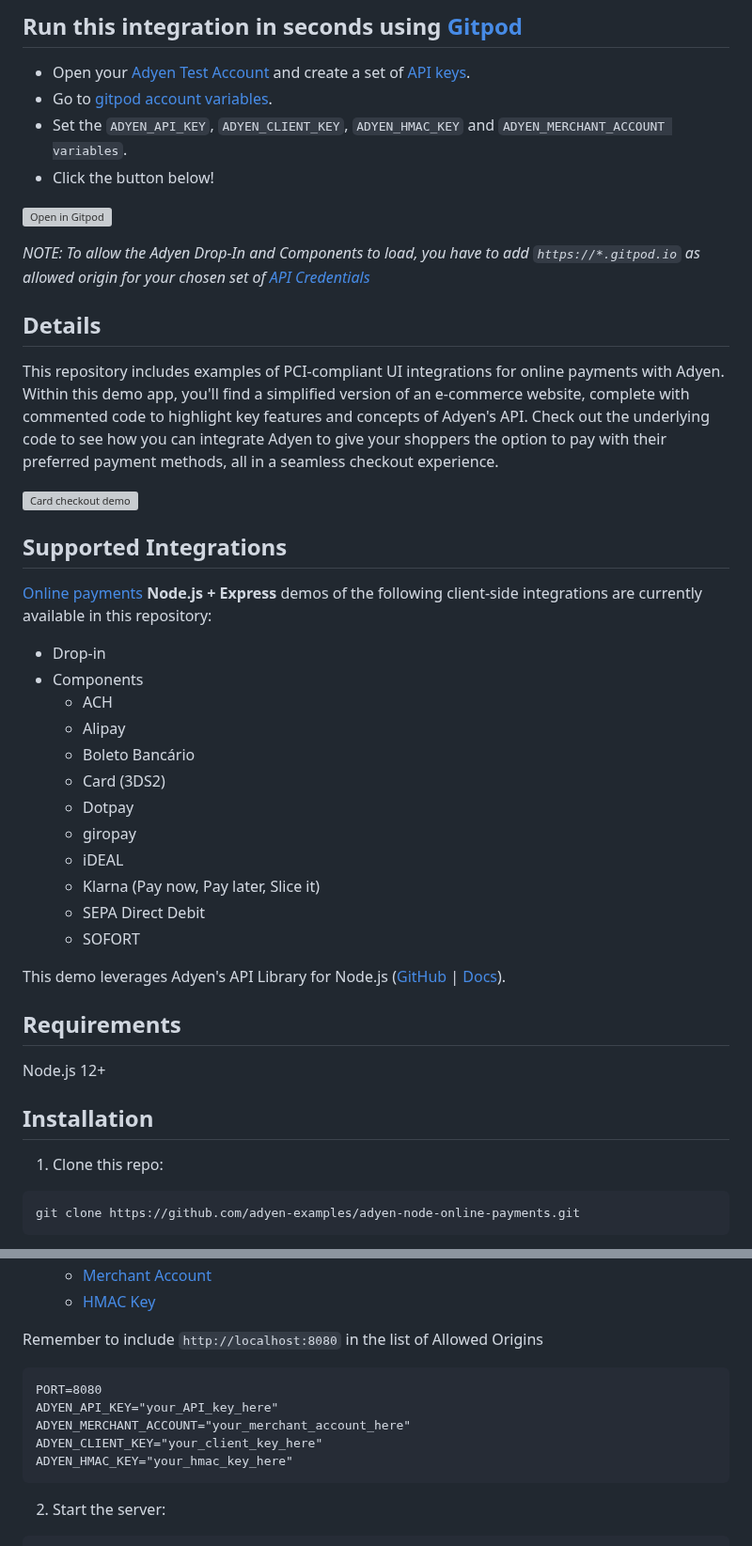
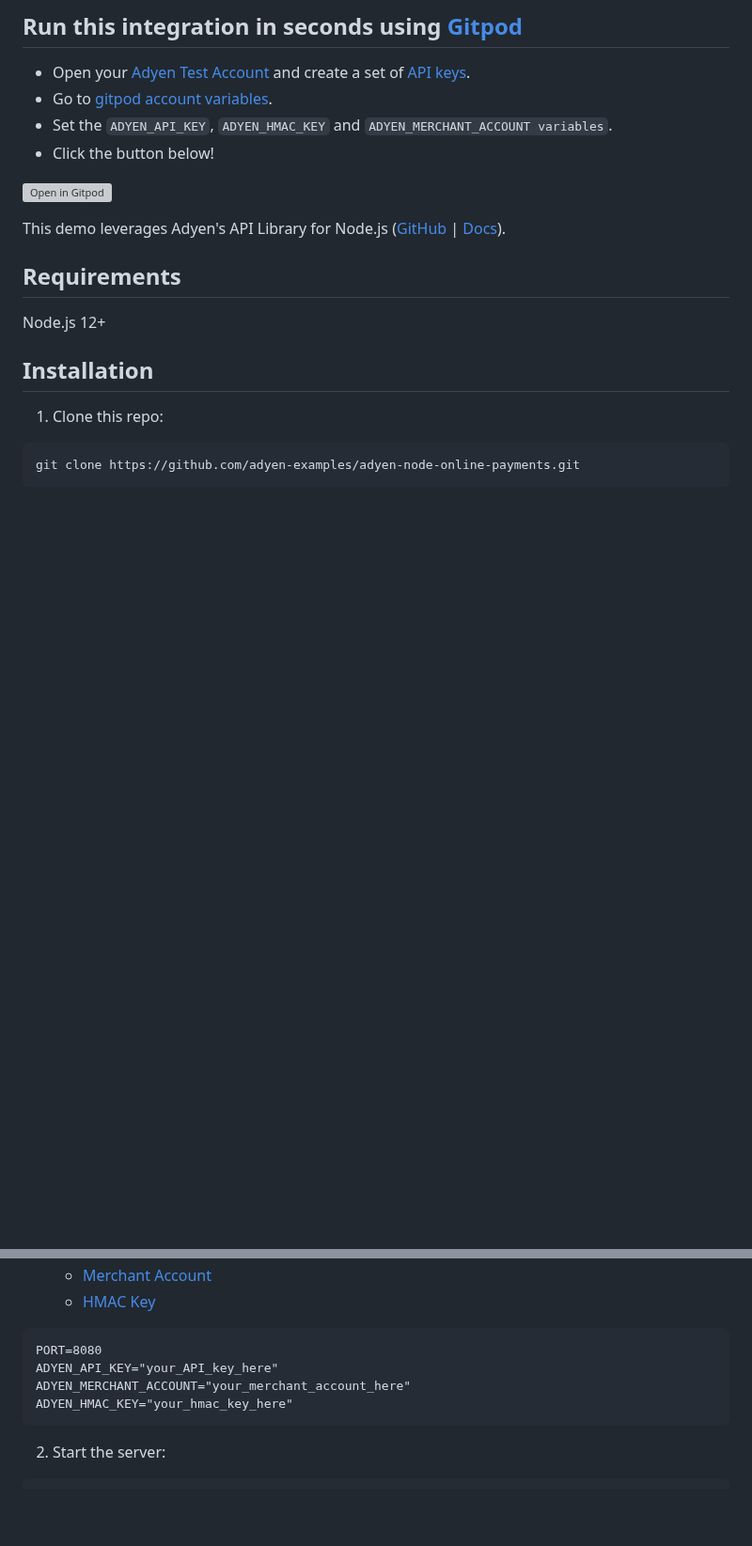
Before and after one commit to adyen-examples/adyen-node-online-payments, a Markdown page: paybylink-example/README.md, 2 parts joined by grey strips. Shown at 94% size. GitHub-like rendering; blank space fills up the shorter version; grey boxes are pictures that could not be loaded.

````diff
--- a/paybylink-example/README.md
+++ b/paybylink-example/README.md
@@ -9,6 +9,6 @@ Within this demo app, you can create links by specifying the amount. The shopper
 
 * Open your [Adyen Test Account](https://ca-test.adyen.com/ca/ca/overview/default.shtml) and create a set of [API keys](https://docs.adyen.com/user-management/how-to-get-the-api-key).
 * Go to [gitpod account variables](https://gitpod.io/variables).
-* Set the `ADYEN_API_KEY`, `ADYEN_CLIENT_KEY`, `ADYEN_HMAC_KEY` and `ADYEN_MERCHANT_ACCOUNT variables`.
+* Set the `ADYEN_API_KEY`, `ADYEN_HMAC_KEY` and `ADYEN_MERCHANT_ACCOUNT variables`.
 * Click the button below!
 
@@ -16,29 +16,4 @@ Within this demo app, you can create links by specifying the amount. The shopper
 
-_NOTE: To allow the Adyen Drop-In and Components to load, you have to add `https://*.gitpod.io` as allowed origin for your chosen set of [API Credentials](https://ca-test.adyen.com/ca/ca/config/api_credentials_new.shtml)_
-
-## Details
-
-
-This repository includes examples of PCI-compliant UI integrations for online payments with Adyen. Within this demo app, you'll find a simplified version of an e-commerce website, complete with commented code to highlight key features and concepts of Adyen's API. Check out the underlying code to see how you can integrate Adyen to give your shoppers the option to pay with their preferred payment methods, all in a seamless checkout experience.
-
-![Card checkout demo](public/images/cardcheckout.gif)
-
-## Supported Integrations
-
-[Online payments](https://docs.adyen.com/online-payments) **Node.js + Express** demos of the following client-side integrations are currently available in this repository:
-
-- Drop-in
-- Components
-  - ACH
-  - Alipay
-  - Boleto Bancário
-  - Card (3DS2)
-  - Dotpay
-  - giropay
-  - iDEAL
-  - Klarna (Pay now, Pay later, Slice it)
-  - SEPA Direct Debit
-  - SOFORT
 
 This demo leverages Adyen's API Library for Node.js ([GitHub](https://github.com/Adyen/adyen-node-api-library) | [Docs](https://docs.adyen.com/development-resources/libraries#javascript)).
 
@@ -68,13 +42,11 @@ npm install
    - [Merchant Account](https://docs.adyen.com/account/account-structure)
    - [HMAC Key](https://docs.adyen.com/development-resources/webhooks/verify-hmac-signatures)
 
-Remember to include `http://localhost:8080` in the list of Allowed Origins
 
 ```
 PORT=8080
 ADYEN_API_KEY="your_API_key_here"
 ADYEN_MERCHANT_ACCOUNT="your_merchant_account_here"
-ADYEN_CLIENT_KEY="your_client_key_here"
 ADYEN_HMAC_KEY="your_hmac_key_here"
 ```
 
````
Also changed, not shown: other parts of paybylink-example/README.md (+5 -9 lines).
